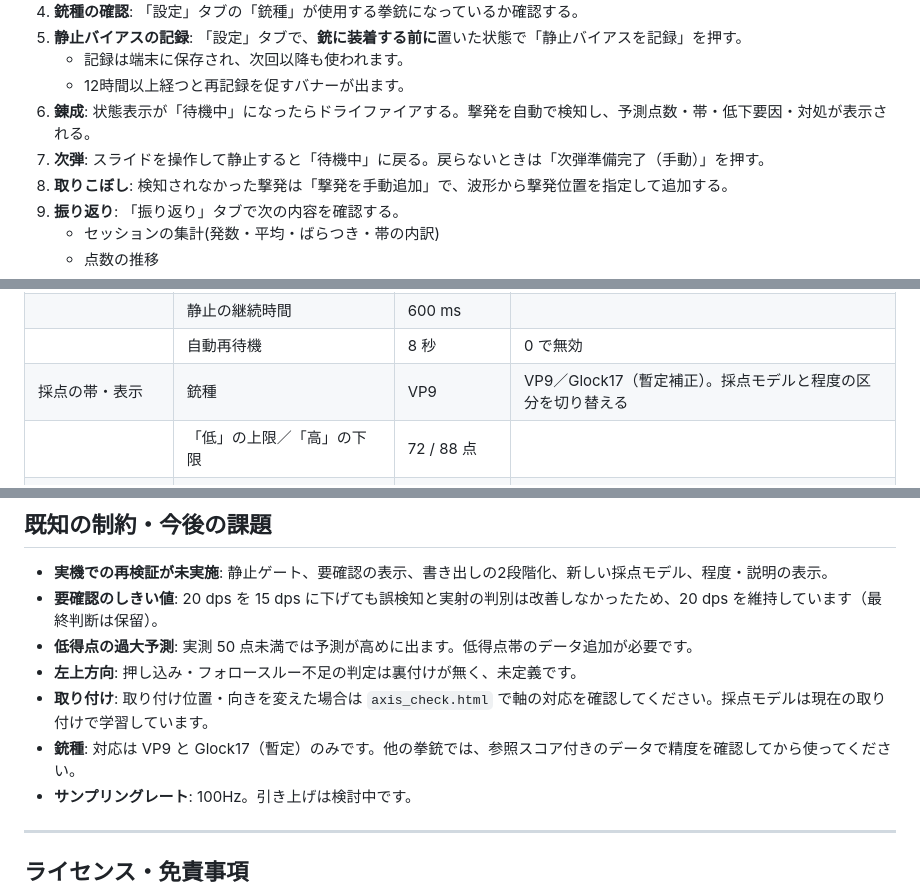
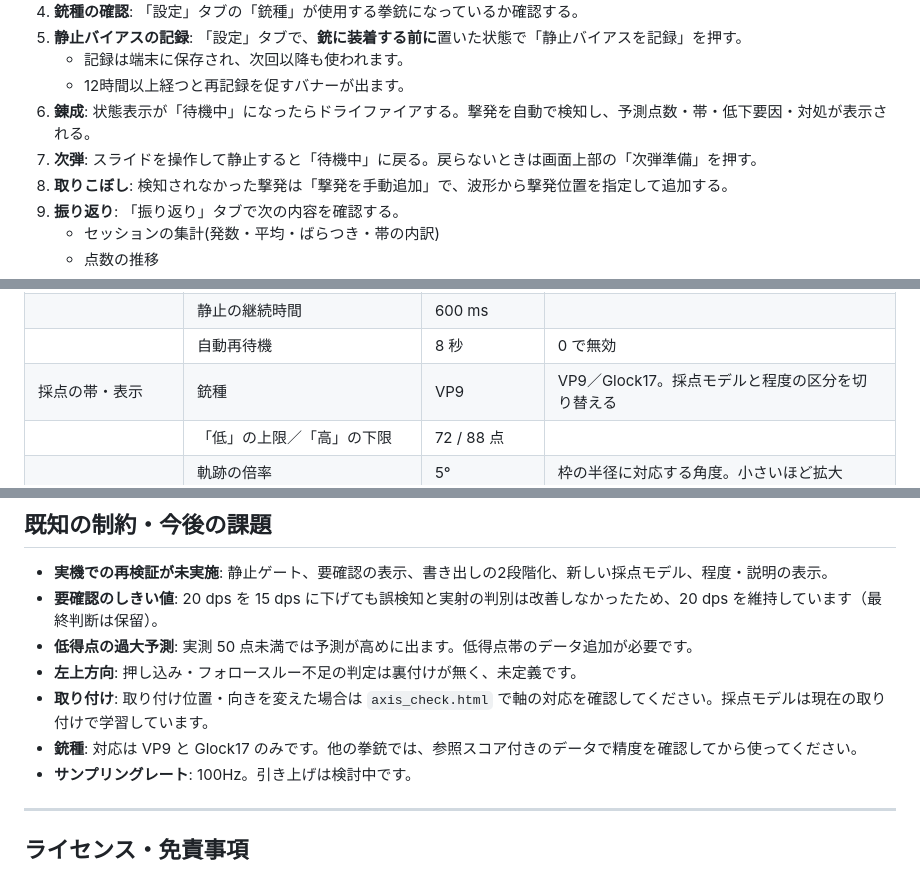
Before and after one commit to okada198803/MaCo, a Markdown page: README.md, 3 parts joined by grey strips. Rendered like a GitHub page.

```diff
--- a/README.md
+++ b/README.md
@@ -147,7 +147,7 @@ BLE受信(100Hz) → 撃発の自動検知 → 前後の静止確認 → 採点(
    - 記録は端末に保存され、次回以降も使われます。
    - 12時間以上経つと再記録を促すバナーが出ます。
 6. **錬成**: 状態表示が「待機中」になったらドライファイアする。撃発を自動で検知し、予測点数・帯・低下要因・対処が表示される。
-7. **次弾**: スライドを操作して静止すると「待機中」に戻る。戻らないときは「次弾準備完了（手動）」を押す。
+7. **次弾**: スライドを操作して静止すると「待機中」に戻る。戻らないときは画面上部の「次弾準備」を押す。
 8. **取りこぼし**: 検知されなかった撃発は「撃発を手動追加」で、波形から撃発位置を指定して追加する。
 9. **振り返り**: 「振り返り」タブで次の内容を確認する。
    - セッションの集計(発数・平均・ばらつき・帯の内訳)
@@ -195,7 +195,7 @@ BLE受信(100Hz) → 撃発の自動検知 → 前後の静止確認 → 採点(
 | | 静止とみなす角速度／加速度差分 | 30 dps / 0.1 G | |
 | | 静止の継続時間 | 600 ms | |
 | | 自動再待機 | 8 秒 | 0 で無効 |
-| 採点の帯・表示 | 銃種 | VP9 | VP9／Glock17（暫定補正）。採点モデルと程度の区分を切り替える |
+| 採点の帯・表示 | 銃種 | VP9 | VP9／Glock17。採点モデルと程度の区分を切り替える |
 | | 「低」の上限／「高」の下限 | 72 / 88 点 | |
 | | 軌跡の倍率 | 5° | 枠の半径に対応する角度。小さいほど拡大 |
 | 記録・通知 | 待機中の軌跡をリアルタイム表示 | オン | |
@@ -213,7 +213,7 @@ BLE受信(100Hz) → 撃発の自動検知 → 前後の静止確認 → 採点(
 - **低得点の過大予測**: 実測 50 点未満では予測が高めに出ます。低得点帯のデータ追加が必要です。
 - **左上方向**: 押し込み・フォロースルー不足の判定は裏付けが無く、未定義です。
 - **取り付け**: 取り付け位置・向きを変えた場合は `axis_check.html` で軸の対応を確認してください。採点モデルは現在の取り付けで学習しています。
-- **銃種**: 対応は VP9 と Glock17（暫定）のみです。他の拳銃では、参照スコア付きのデータで精度を確認してから使ってください。
+- **銃種**: 対応は VP9 と Glock17 のみです。他の拳銃では、参照スコア付きのデータで精度を確認してから使ってください。
 - **サンプリングレート**: 100Hz。引き上げは検討中です。
 
 ---
```
Also changed, not shown: other parts of README.md (+11 -11 lines).
